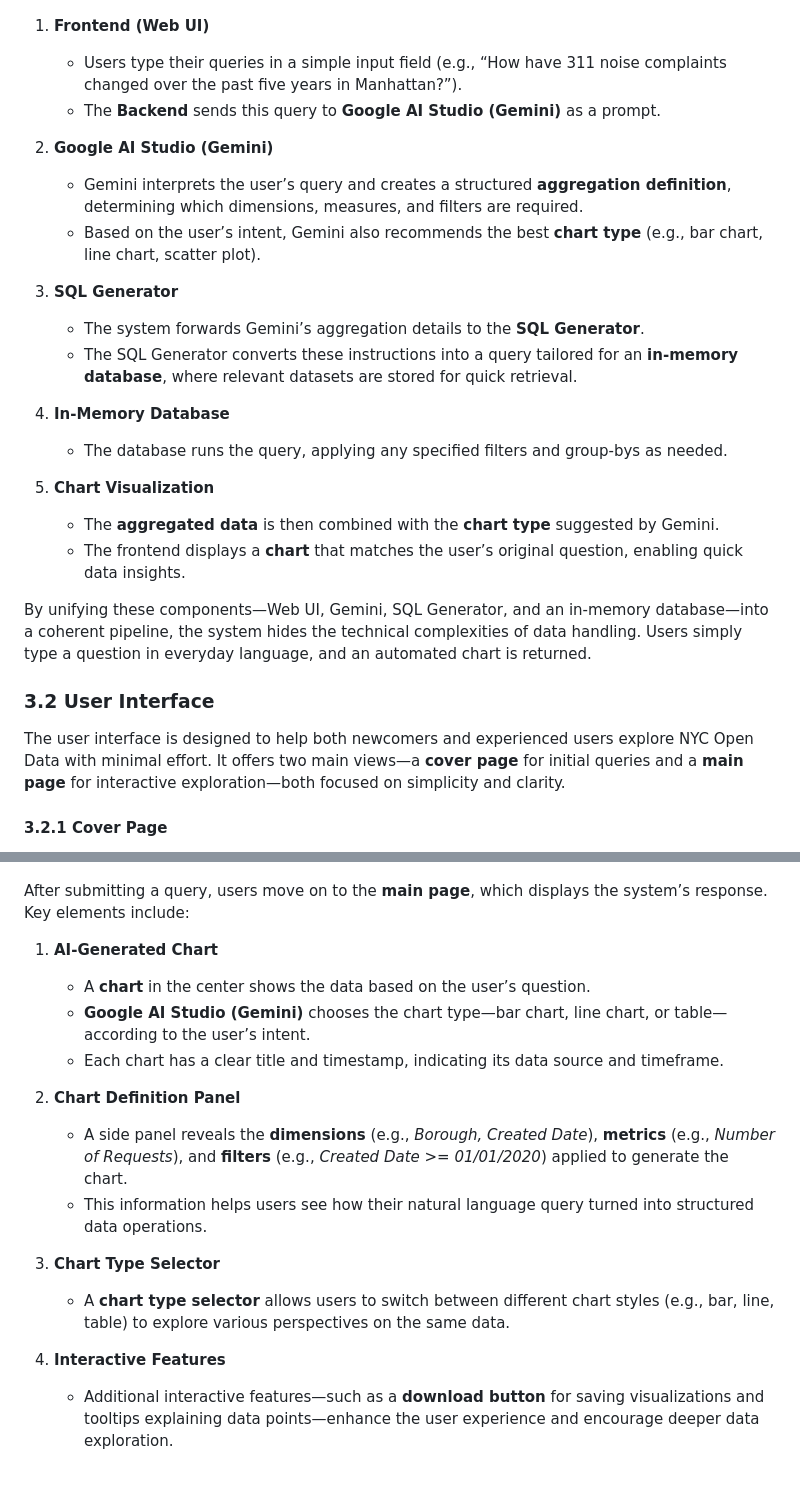
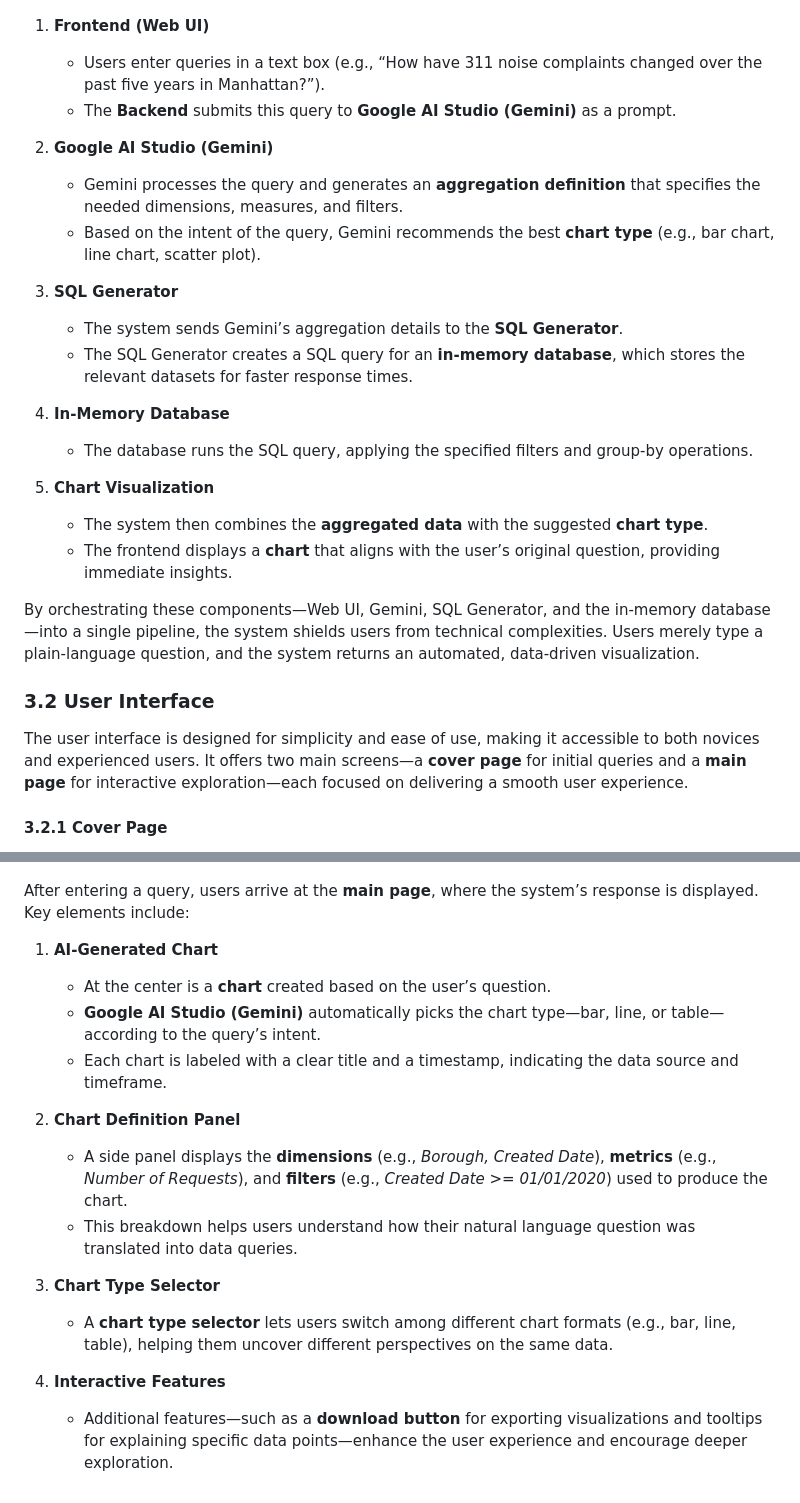
Before and after one commit to takumanken/thesis, a Markdown page: README.md, 2 parts joined by grey strips. GitHub-like rendering.

```diff
--- a/README.md
+++ b/README.md
@@ -113,29 +130,29 @@ This section explains how the proposed natural language interface is designed an
 ![Figure1](https://github.com/takumanken/thesis/blob/main/design_mockup/images/architecture.png?raw=true)
 
 1. **Frontend (Web UI)**
-   - Users type their queries in a simple input field (e.g., “How have 311 noise complaints changed over the past five years in Manhattan?”).
-   - The **Backend** sends this query to **Google AI Studio (Gemini)** as a prompt.
+   - Users enter queries in a text box (e.g., “How have 311 noise complaints changed over the past five years in Manhattan?”).
+   - The **Backend** submits this query to **Google AI Studio (Gemini)** as a prompt.
 
 2. **Google AI Studio (Gemini)**
-   - Gemini interprets the user’s query and creates a structured **aggregation definition**, determining which dimensions, measures, and filters are required.
-   - Based on the user’s intent, Gemini also recommends the best **chart type** (e.g., bar chart, line chart, scatter plot).
+   - Gemini processes the query and generates an **aggregation definition** that specifies the needed dimensions, measures, and filters.
+   - Based on the intent of the query, Gemini recommends the best **chart type** (e.g., bar chart, line chart, scatter plot).
 
 3. **SQL Generator**
-   - The system forwards Gemini’s aggregation details to the **SQL Generator**.
-   - The SQL Generator converts these instructions into a query tailored for an **in-memory database**, where relevant datasets are stored for quick retrieval.
+   - The system sends Gemini’s aggregation details to the **SQL Generator**.
+   - The SQL Generator creates a SQL query for an **in-memory database**, which stores the relevant datasets for faster response times.
 
 4. **In-Memory Database**
-   - The database runs the query, applying any specified filters and group-bys as needed.
+   - The database runs the SQL query, applying the specified filters and group-by operations.
 
 5. **Chart Visualization**
-   - The **aggregated data** is then combined with the **chart type** suggested by Gemini.
-   - The frontend displays a **chart** that matches the user’s original question, enabling quick data insights.
+   - The system then combines the **aggregated data** with the suggested **chart type**.
+   - The frontend displays a **chart** that aligns with the user’s original question, providing immediate insights.
 
-By unifying these components—Web UI, Gemini, SQL Generator, and an in-memory database—into a coherent pipeline, the system hides the technical complexities of data handling. Users simply type a question in everyday language, and an automated chart is returned.
+By orchestrating these components—Web UI, Gemini, SQL Generator, and the in-memory database—into a single pipeline, the system shields users from technical complexities. Users merely type a plain-language question, and the system returns an automated, data-driven visualization.
 
 ### 3.2 User Interface
 
-The user interface is designed to help both newcomers and experienced users explore NYC Open Data with minimal effort. It offers two main views—a **cover page** for initial queries and a **main page** for interactive exploration—both focused on simplicity and clarity.
+The user interface is designed for simplicity and ease of use, making it accessible to both novices and experienced users. It offers two main screens—a **cover page** for initial queries and a **main page** for interactive exploration—each focused on delivering a smooth user experience.
 
 #### 3.2.1 Cover Page
 
@@ -154,19 +171,19 @@ Upon first visiting the system, users see a **cover page** that briefly outlines
 **Figure 3**
 ![Figure3](https://github.com/takumanken/thesis/blob/main/design_mockup/images/bar_chart.png?raw=true)
 
-After submitting a query, users move on to the **main page**, which displays the system’s response. Key elements include:
+After entering a query, users arrive at the **main page**, where the system’s response is displayed. Key elements include:
 
 1. **AI-Generated Chart**
-   - A **chart** in the center shows the data based on the user’s question.
-   - **Google AI Studio (Gemini)** chooses the chart type—bar chart, line chart, or table—according to the user’s intent.
-   - Each chart has a clear title and timestamp, indicating its data source and timeframe.
+   - At the center is a **chart** created based on the user’s question.
+   - **Google AI Studio (Gemini)** automatically picks the chart type—bar, line, or table—according to the query’s intent.
+   - Each chart is labeled with a clear title and a timestamp, indicating the data source and timeframe.
 
 2. **Chart Definition Panel**
-   - A side panel reveals the **dimensions** (e.g., *Borough, Created Date*), **metrics** (e.g., *Number of Requests*), and **filters** (e.g., *Created Date >= 01/01/2020*) applied to generate the chart.
-   - This information helps users see how their natural language query turned into structured data operations.
+   - A side panel displays the **dimensions** (e.g., *Borough, Created Date*), **metrics** (e.g., *Number of Requests*), and **filters** (e.g., *Created Date >= 01/01/2020*) used to produce the chart.
+   - This breakdown helps users understand how their natural language question was translated into data queries.
 
 3. **Chart Type Selector**
-   - A **chart type selector** allows users to switch between different chart styles (e.g., bar, line, table) to explore various perspectives on the same data.
+   - A **chart type selector** lets users switch among different chart formats (e.g., bar, line, table), helping them uncover different perspectives on the same data.
 
 4. **Interactive Features**
-   - Additional interactive features—such as a **download button** for saving visualizations and tooltips explaining data points—enhance the user experience and encourage deeper data exploration.
+   - Additional features—such as a **download button** for exporting visualizations and tooltips for explaining specific data points—enhance the user experience and encourage deeper exploration.
```
Also changed, not shown: other parts of README.md (+55 -38 lines).
